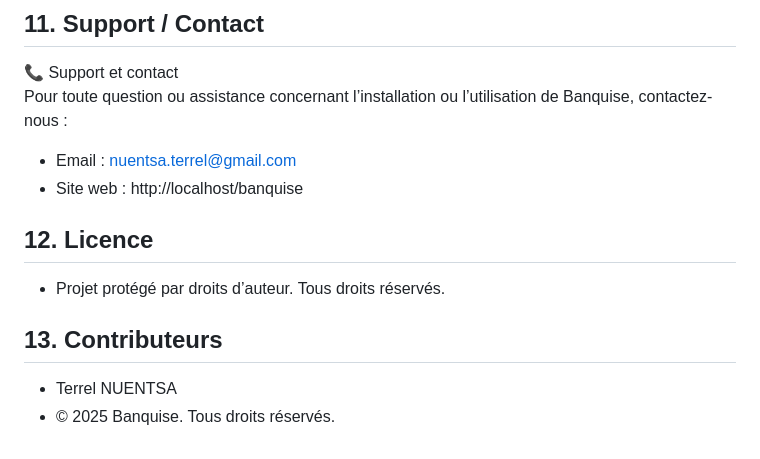
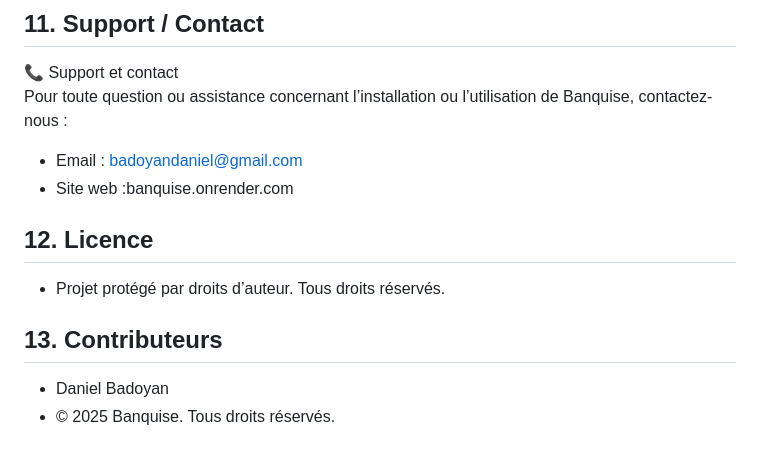
Before and after one commit to DanielBadoyan/Banquise_, a Markdown page: README.md, the part around the change. GitHub-like rendering.

Commit message:
Update contact information in README.md

```diff
--- a/README.md
+++ b/README.md
@@ -119,12 +119,12 @@ Modèles et migrations dans `scoring/`. Si `db.sqlite3` absent : `python manage.
 ## 11. Support / Contact
 📞 Support et contact
 Pour toute question ou assistance concernant l’installation ou l’utilisation de Banquise, contactez-nous :
-- Email : nuentsa.terrel@gmail.com
-- Site web : http://localhost/banquise
+- Email : badoyandaniel@gmail.com
+- Site web :banquise.onrender.com
 
 ## 12. Licence
 - Projet protégé par droits d’auteur. Tous droits réservés.
 
 ## 13. Contributeurs
-- Terrel NUENTSA
+- Daniel Badoyan
 - © 2025 Banquise. Tous droits réservés.
```
